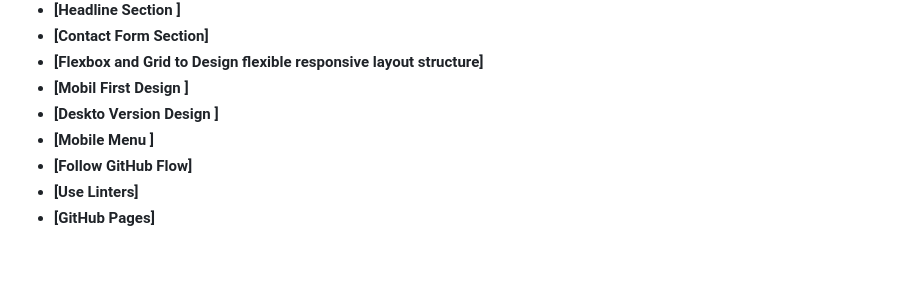
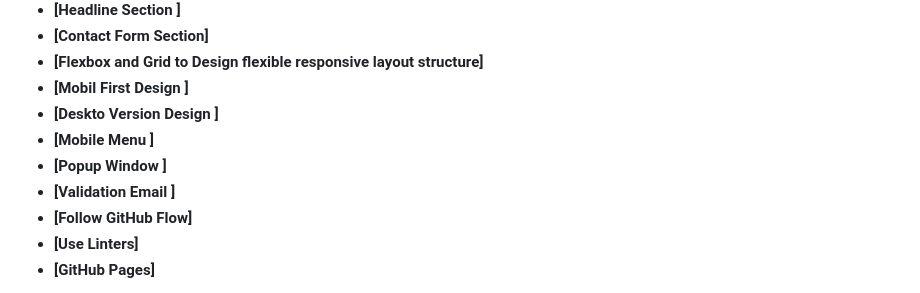
Before and after one commit to alyconr/Personal-Portfolio-Project, a Markdown page: README.md, the part around the change. Drawn GitHub-style; blank space fills up the shorter version.

Commit message:
:memo: Readme file updated

```diff
--- a/README.md
+++ b/README.md
@@ -98,6 +98,8 @@
 - **[Mobil First Design ]**
 - **[Deskto Version Design ]**
 - **[Mobile Menu ]**
+- **[Popup Window ]**
+- **[Validation Email ]**
 - **[Follow GitHub Flow]**
 - **[Use Linters]**
 - **[GitHub Pages]**
```
